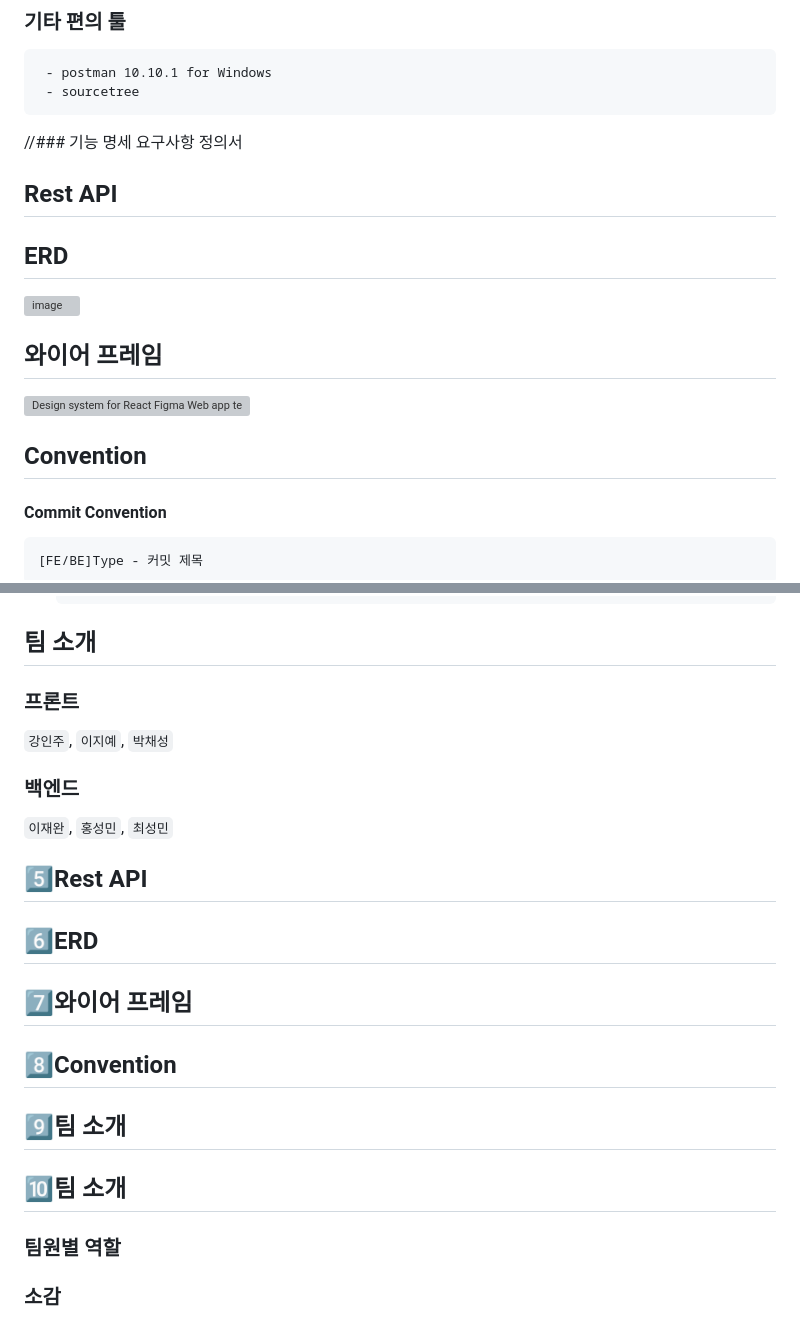
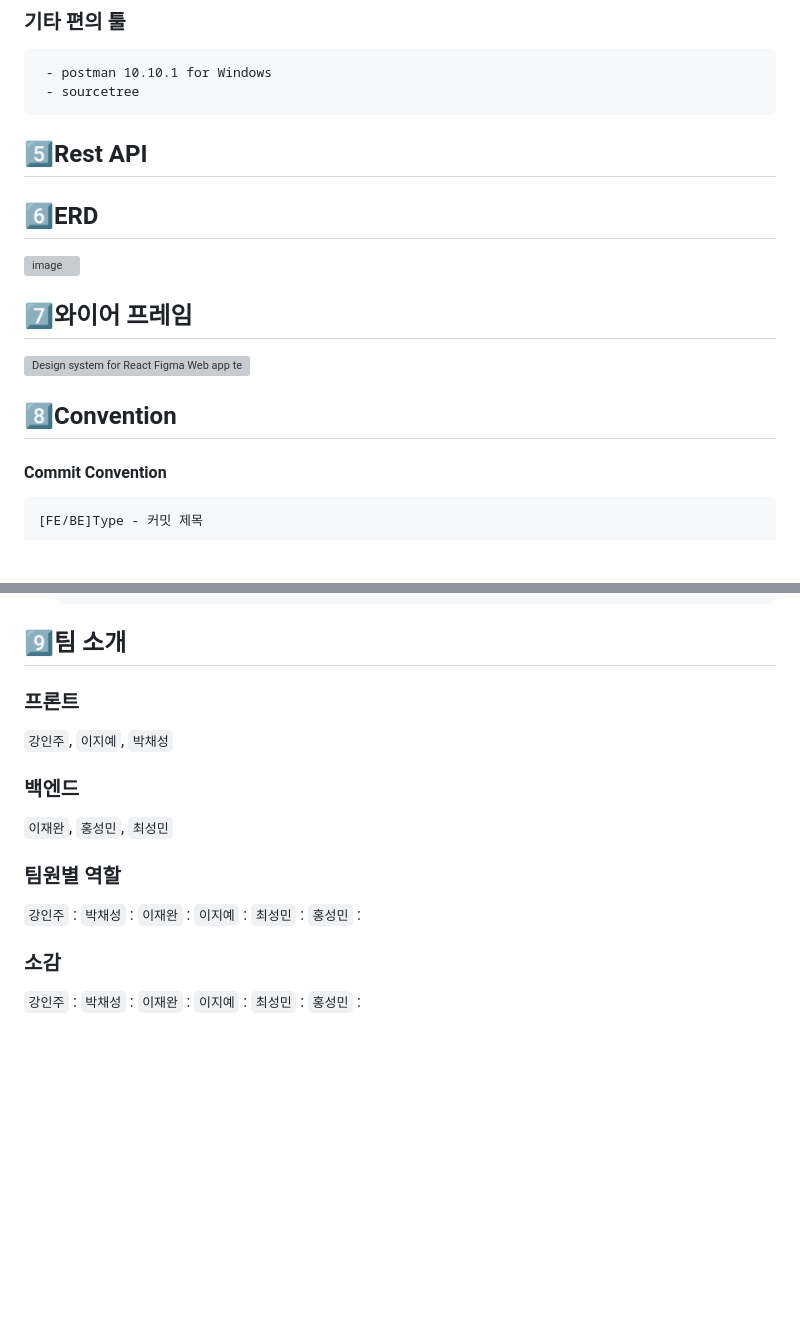
Before and after one commit to SignBridge/signbridge, a Markdown page: README.md, 2 parts joined by grey strips. GitHub-like rendering; blank space fills up the shorter version; grey boxes are pictures that could not be loaded.

````diff
--- a/README.md
+++ b/README.md
@@ -176,21 +176,19 @@ AWS EC2
  - sourcetree
 ```
 
-//### 기능 명세 요구사항 정의서
+## 5️⃣Rest API
 
-## Rest API
-
-## ERD
+## 6️⃣ERD
 
 ![image](https://user-images.githubusercontent.com/53904156/218959361-7bd73e44-d0b5-4991-97bc-40f0d725a899.png)
 <br/>
 
-## 와이어 프레임
+## 7️⃣와이어 프레임
 
 ![Design system for React   Figma  Web app templates (Community)2](https://user-images.githubusercontent.com/53904156/218961580-69f0958d-7f4b-438b-9e2d-1094ba415893.png)
 <br />
 
-## Convention
+## 8️⃣Convention
 
 #### Commit Convention
 
@@ -220,7 +218,7 @@ AWS EC2
    rename - 파일 / 폴더 이름 수정
    ```
 
-## 팀 소개
+## 9️⃣팀 소개
 
 ### 프론트
 
@@ -231,18 +229,18 @@ AWS EC2
 `이재완`, `홍성민`, `최성민`
 <br />
 
-## 5️⃣Rest API
-
-## 6️⃣ERD
-
-## 7️⃣와이어 프레임
-
-## 8️⃣Convention
-
-## 9️⃣팀 소개
-
-## 🔟팀 소개
-
 ### 팀원별 역할
+`강인주` :
+`박채성` :
+`이재완` :
+`이지예` :
+`최성민` :
+`홍성민` :
 
 ### 소감
+`강인주` :
+`박채성` :
+`이재완` :
+`이지예` :
+`최성민` :
+`홍성민` :
````
